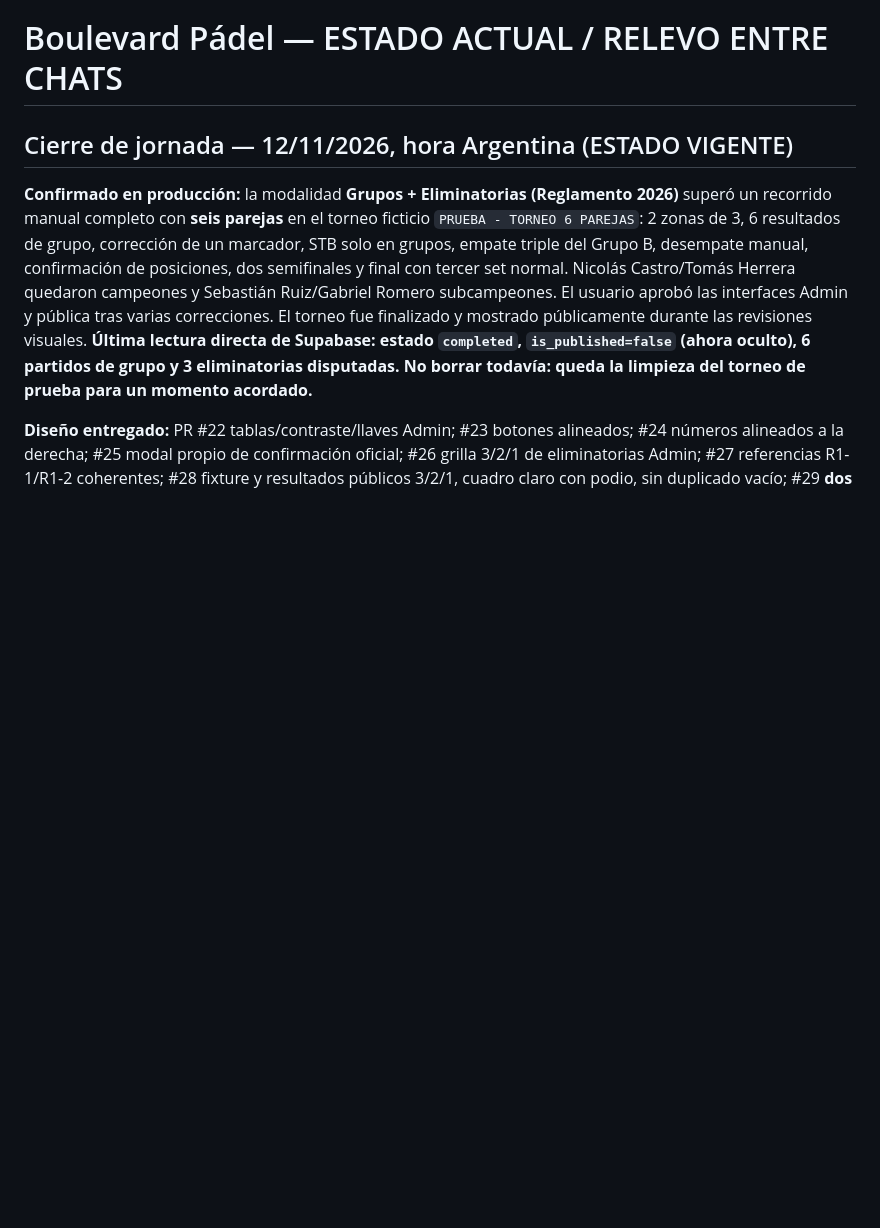
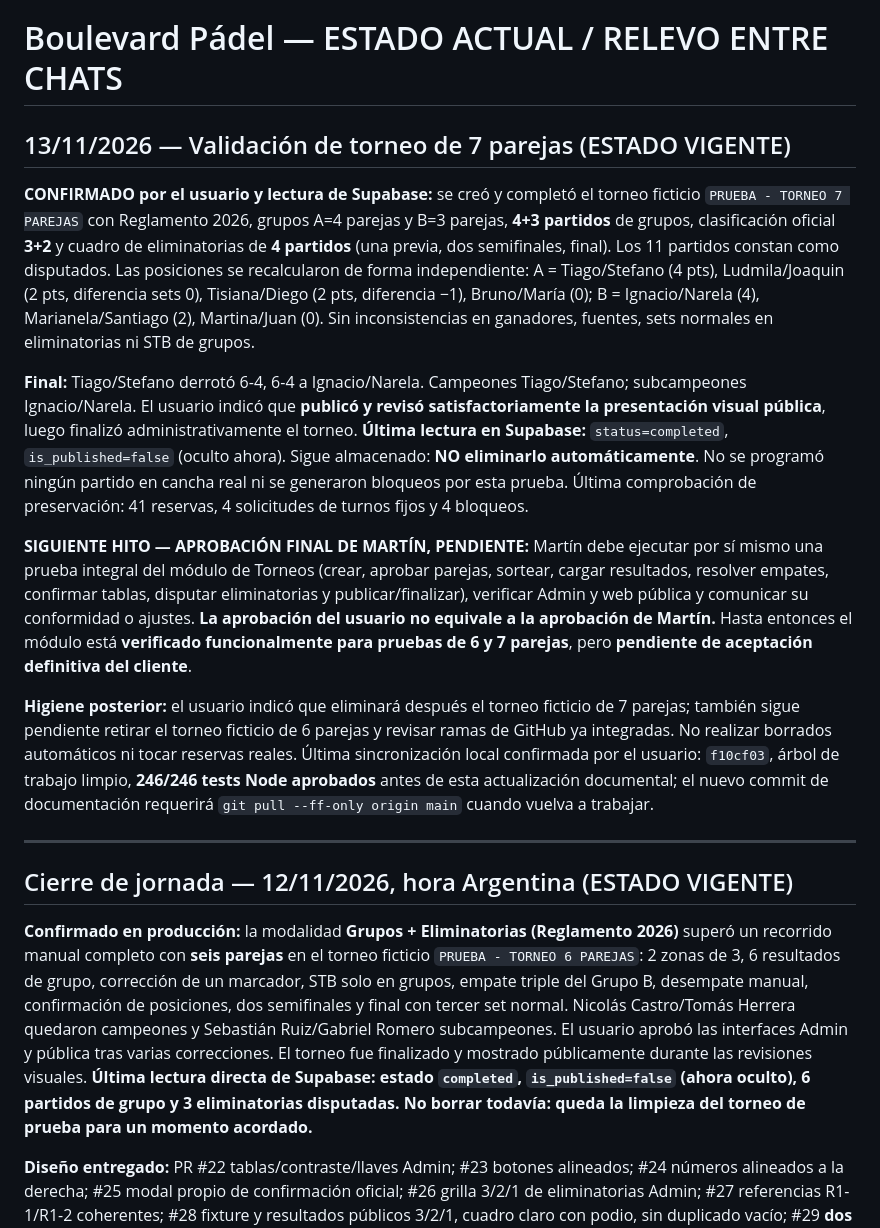
Before and after one commit to boulevardpadelvila/boulevard-padel, a Markdown page: ESTADO_ACTUAL.md, the part around the change. Rendered like a GitHub page; blank space fills up the shorter version.

Commit message:
docs: estado de prueba 7 parejas y pendiente de Martín

```diff
--- a/ESTADO_ACTUAL.md
+++ b/ESTADO_ACTUAL.md
@@ -1,4 +1,17 @@
 # Boulevard Pádel — ESTADO ACTUAL / RELEVO ENTRE CHATS
+
+## 13/11/2026 — Validación de torneo de 7 parejas (ESTADO VIGENTE)
+
+**CONFIRMADO por el usuario y lectura de Supabase:** se creó y completó el torneo ficticio `PRUEBA - TORNEO 7 PAREJAS` con Reglamento 2026, grupos A=4 parejas y B=3 parejas, **4+3 partidos** de grupos, clasificación oficial **3+2** y cuadro de eliminatorias de **4 partidos** (una previa, dos semifinales, final). Los 11 partidos constan como disputados. Las posiciones se recalcularon de forma independiente: A = Tiago/Stefano (4 pts), Ludmila/Joaquin (2 pts, diferencia sets 0), Tisiana/Diego (2 pts, diferencia −1), Bruno/María (0); B = Ignacio/Narela (4), Marianela/Santiago (2), Martina/Juan (0). Sin inconsistencias en ganadores, fuentes, sets normales en eliminatorias ni STB de grupos.
+
+**Final:** Tiago/Stefano derrotó 6-4, 6-4 a Ignacio/Narela. Campeones Tiago/Stefano; subcampeones Ignacio/Narela. El usuario indicó que **publicó y revisó satisfactoriamente la presentación visual pública**, luego finalizó administrativamente el torneo. **Última lectura en Supabase:** `status=completed`, `is_published=false` (oculto ahora). Sigue almacenado: **NO eliminarlo automáticamente**. No se programó ningún partido en cancha real ni se generaron bloqueos por esta prueba. Última comprobación de preservación: 41 reservas, 4 solicitudes de turnos fijos y 4 bloqueos.
+
+**SIGUIENTE HITO — APROBACIÓN FINAL DE MARTÍN, PENDIENTE:** Martín debe ejecutar por sí mismo una prueba integral del módulo de Torneos (crear, aprobar parejas, sortear, cargar resultados, resolver empates, confirmar tablas, disputar eliminatorias y publicar/finalizar), verificar Admin y web pública y comunicar su conformidad o ajustes. **La aprobación del usuario no equivale a la aprobación de Martín.** Hasta entonces el módulo está **verificado funcionalmente para pruebas de 6 y 7 parejas**, pero **pendiente de aceptación definitiva del cliente**.
+
+**Higiene posterior:** el usuario indicó que eliminará después el torneo ficticio de 7 parejas; también sigue pendiente retirar el torneo ficticio de 6 parejas y revisar ramas de GitHub ya integradas. No realizar borrados automáticos ni tocar reservas reales. Última sincronización local confirmada por el usuario: `f10cf03`, árbol de trabajo limpio, **246/246 tests Node aprobados** antes de esta actualización documental; el nuevo commit de documentación requerirá `git pull --ff-only origin main` cuando vuelva a trabajar.
+
+---
+
 
 ## Cierre de jornada — 12/11/2026, hora Argentina (ESTADO VIGENTE)
 
```
